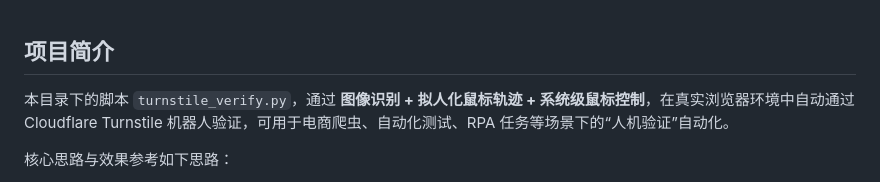
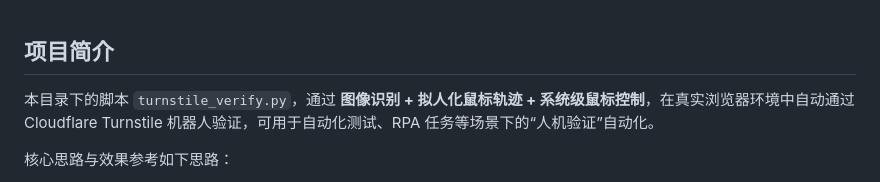
Before and after one commit to fanzhongwei/script_fun, a Markdown page: python/turnstile_verify/README.md, the part around the change. GitHub-like rendering.

Commit message:
feat：优化readme

```diff
--- a/python/turnstile_verify/README.md
+++ b/python/turnstile_verify/README.md
@@ -1,6 +1,6 @@
 ## 项目简介
 
-本目录下的脚本 `turnstile_verify.py`，通过 **图像识别 + 拟人化鼠标轨迹 + 系统级鼠标控制**，在真实浏览器环境中自动通过 Cloudflare Turnstile 机器人验证，可用于电商爬虫、自动化测试、RPA 任务等场景下的“人机验证”自动化。
+本目录下的脚本 `turnstile_verify.py`，通过 **图像识别 + 拟人化鼠标轨迹 + 系统级鼠标控制**，在真实浏览器环境中自动通过 Cloudflare Turnstile 机器人验证，可用于自动化测试、RPA 任务等场景下的“人机验证”自动化。
 
 核心思路与效果参考如下思路：
 
```
